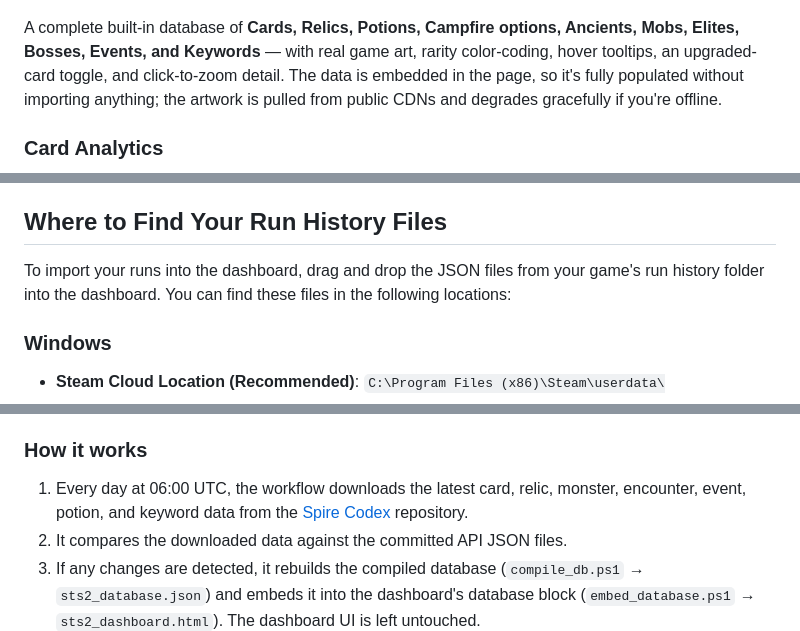
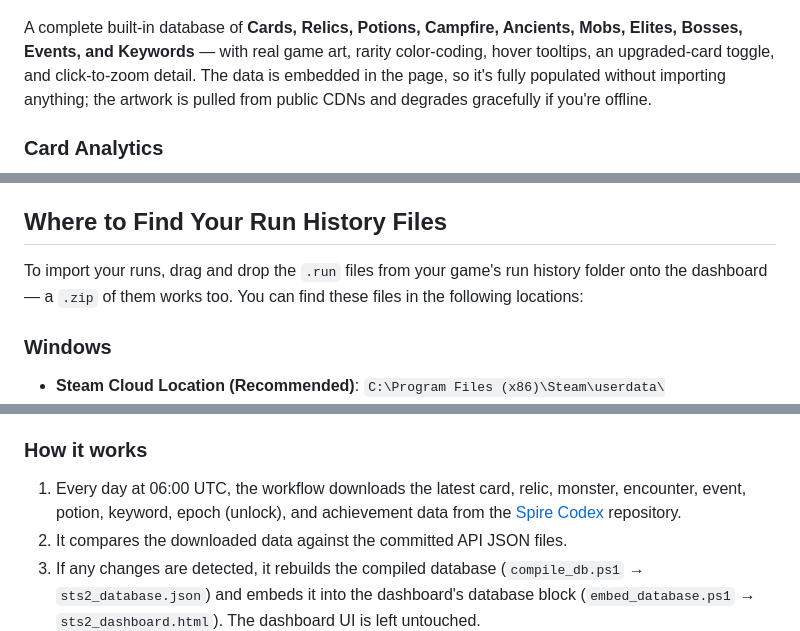
Before and after one commit to HerrAA918/sts2-dashboard, a Markdown page: README.md, 3 parts joined by grey strips. Rendered like a GitHub page.

```diff
--- a/README.md
+++ b/README.md
@@ -34,7 +34,7 @@ The same breakdown for multiplayer runs. Each entry shows both players' characte
 ### Compendium
 ![Compendium](docs/section-compendium.png)
 
-A complete built-in database of **Cards, Relics, Potions, Campfire options, Ancients, Mobs, Elites, Bosses, Events, and Keywords** — with real game art, rarity color-coding, hover tooltips, an upgraded-card toggle, and click-to-zoom detail. The data is embedded in the page, so it's fully populated without importing anything; the artwork is pulled from public CDNs and degrades gracefully if you're offline.
+A complete built-in database of **Cards, Relics, Potions, Campfire, Ancients, Mobs, Elites, Bosses, Events, and Keywords** — with real game art, rarity color-coding, hover tooltips, an upgraded-card toggle, and click-to-zoom detail. The data is embedded in the page, so it's fully populated without importing anything; the artwork is pulled from public CDNs and degrades gracefully if you're offline.
 
 ### Card Analytics
 ![Card Analytics](docs/section-card-analytics.png)
@@ -58,7 +58,7 @@ Built from your `progress.save`: lifetime stats (unlocks, epochs, floors climbed
 
 ## Where to Find Your Run History Files
 
-To import your runs into the dashboard, drag and drop the JSON files from your game's run history folder into the dashboard. You can find these files in the following locations:
+To import your runs, drag and drop the `.run` files from your game's run history folder onto the dashboard — a `.zip` of them works too. You can find these files in the following locations:
 
 ### Windows
 - **Steam Cloud Location (Recommended)**:
@@ -124,7 +125,7 @@ This repository includes a GitHub Actions workflow that **automatically checks f
 
 ### How it works
 
-1. Every day at 06:00 UTC, the workflow downloads the latest card, relic, monster, encounter, event, potion, and keyword data from the [Spire Codex](https://github.com/ptrlrd/spire-codex) repository.
+1. Every day at 06:00 UTC, the workflow downloads the latest card, relic, monster, encounter, event, potion, keyword, epoch (unlock), and achievement data from the [Spire Codex](https://github.com/ptrlrd/spire-codex) repository.
 2. It compares the downloaded data against the committed API JSON files.
 3. If any changes are detected, it rebuilds the compiled database (`compile_db.ps1` → `sts2_database.json`) and embeds it into the dashboard's database block (`embed_database.ps1` → `sts2_dashboard.html`). The dashboard UI is left untouched.
 4. The updated data files and dashboard are automatically committed and pushed back to the repository.
```
Also changed, not shown: other parts of README.md (+6 -5 lines).
